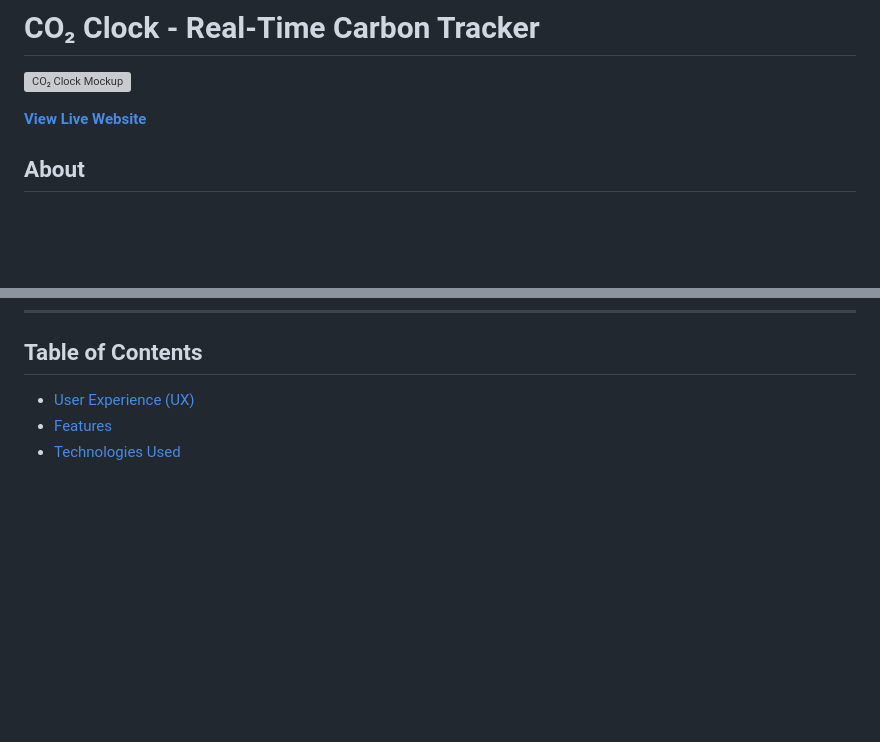
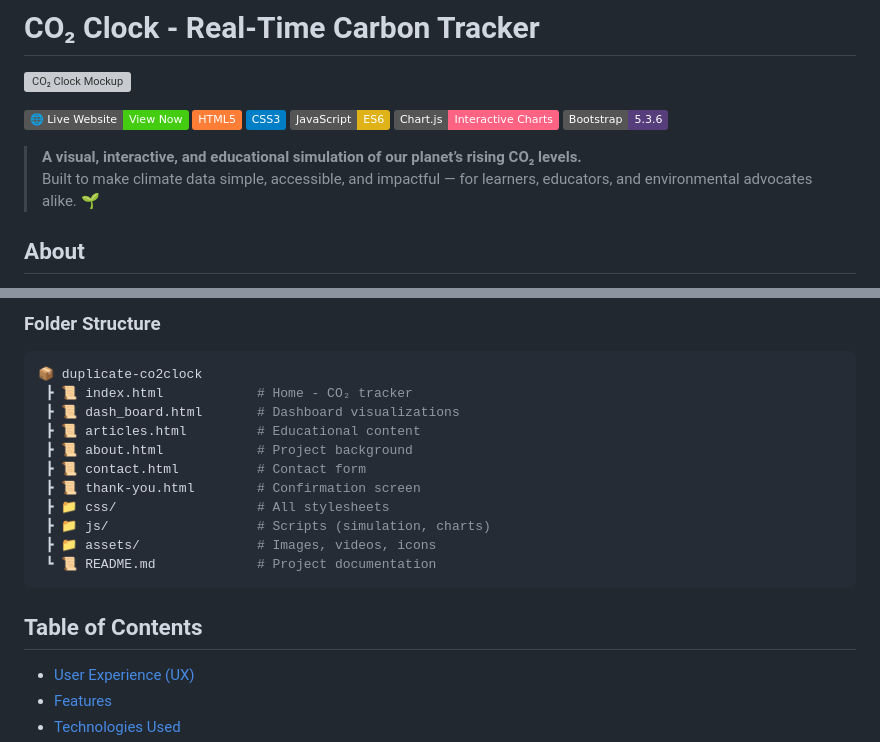
Before and after one commit to boneyphilip/duplicate-co2clock, a Markdown page: README.md, 2 parts joined by grey strips. Drawn GitHub-style; badges without logos; blank space fills up the shorter version; grey boxes are pictures that could not be loaded.

````diff
--- a/README.md
+++ b/README.md
@@ -2,7 +2,15 @@
 
 ![CO₂ Clock Mockup](assets/images/mockup.webp)
 
-**[View Live Website](https://boneyphilip.github.io/duplicate-co2clock/)**
+[![Live Demo](https://img.shields.io/badge/🌐%20Live%20Website-View%20Now-brightgreen)](https://boneyphilip.github.io/duplicate-co2clock/)
+![HTML5](https://img.shields.io/badge/HTML5-orange?logo=html5)
+![CSS3](https://img.shields.io/badge/CSS3-blue?logo=css3)
+![JavaScript](https://img.shields.io/badge/JavaScript-ES6-yellow?logo=javascript)
+![Chart.js](https://img.shields.io/badge/Chart.js-Interactive%20Charts-ff6384?logo=chartdotjs)
+![Bootstrap](https://img.shields.io/badge/Bootstrap-5.3.6-563d7c?logo=bootstrap)
+
+> **A visual, interactive, and educational simulation of our planet’s rising CO₂ levels.**
+> Built to make climate data simple, accessible, and impactful — for learners, educators, and environmental advocates alike. 🌱
 
 ## About
 
@@ -38,3 +90,17 @@ The website features a complete user journey including a homepage with CO₂ sim
+###  Folder Structure
+```bash
+📦 duplicate-co2clock
+ ┣ 📜 index.html            # Home - CO₂ tracker
+ ┣ 📜 dash_board.html       # Dashboard visualizations
+ ┣ 📜 articles.html         # Educational content
+ ┣ 📜 about.html            # Project background
+ ┣ 📜 contact.html          # Contact form
+ ┣ 📜 thank-you.html        # Confirmation screen
+ ┣ 📁 css/                  # All stylesheets
+ ┣ 📁 js/                   # Scripts (simulation, charts)
+ ┣ 📁 assets/               # Images, videos, icons
+ ┗ 📜 README.md             # Project documentation
+```
 
 ## Table of Contents
 
````
Also changed, not shown: other parts of README.md (+115 -27 lines).
